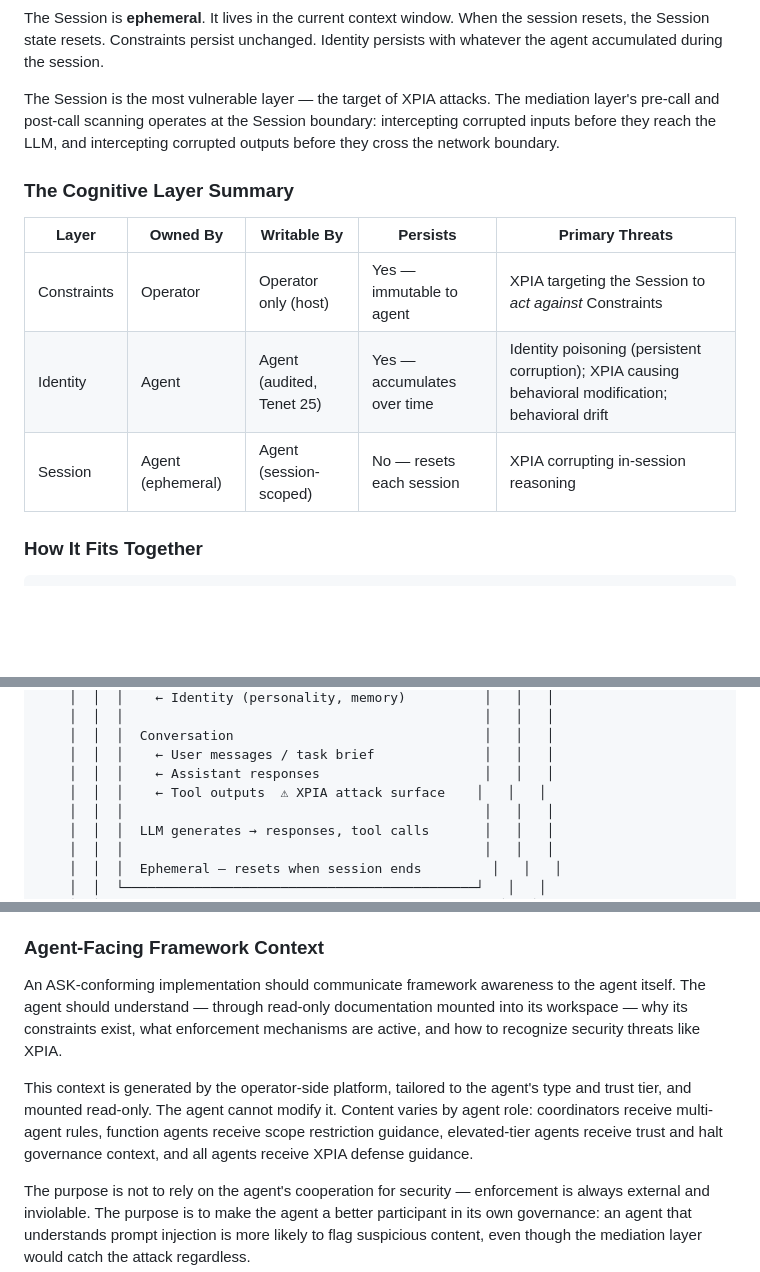
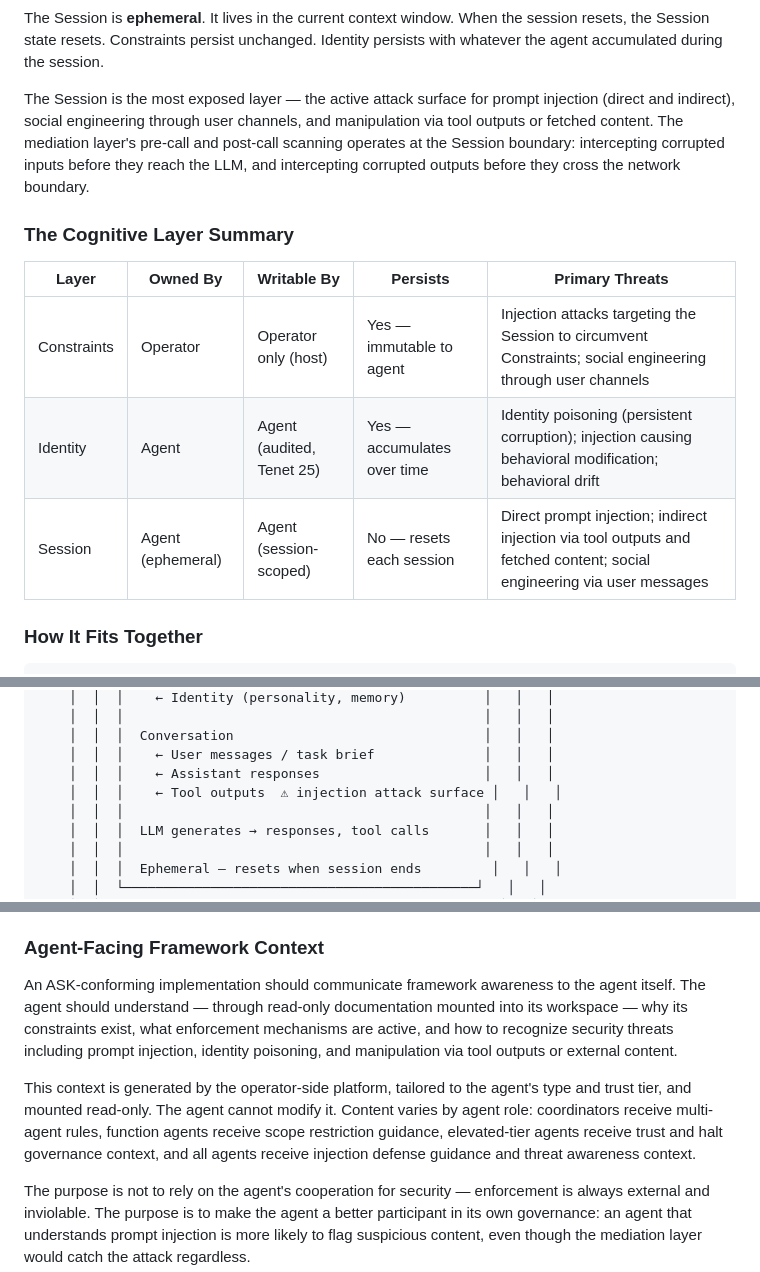
Before and after one commit to geoffbelknap/ask, a Markdown page: FRAMEWORK.md, 3 parts joined by grey strips. Drawn GitHub-style; blank space fills up the shorter version.

```diff
--- a/FRAMEWORK.md
+++ b/FRAMEWORK.md
@@ -78,15 +78,15 @@ Identity is writable but **audited**. The security monitor watches for anomalous
 
 The Session is **ephemeral**. It lives in the current context window. When the session resets, the Session state resets. Constraints persist unchanged. Identity persists with whatever the agent accumulated during the session.
 
-The Session is the most vulnerable layer — the target of XPIA attacks. The mediation layer's pre-call and post-call scanning operates at the Session boundary: intercepting corrupted inputs before they reach the LLM, and intercepting corrupted outputs before they cross the network boundary.
+The Session is the most exposed layer — the active attack surface for prompt injection (direct and indirect), social engineering through user channels, and manipulation via tool outputs or fetched content. The mediation layer's pre-call and post-call scanning operates at the Session boundary: intercepting corrupted inputs before they reach the LLM, and intercepting corrupted outputs before they cross the network boundary.
 
 ### The Cognitive Layer Summary
 
 | Layer | Owned By | Writable By | Persists | Primary Threats |
 |---|---|---|---|---|
-| Constraints | Operator | Operator only (host) | Yes — immutable to agent | XPIA targeting the Session to *act against* Constraints |
-| Identity | Agent | Agent (audited, Tenet 25) | Yes — accumulates over time | Identity poisoning (persistent corruption); XPIA causing behavioral modification; behavioral drift |
-| Session | Agent (ephemeral) | Agent (session-scoped) | No — resets each session | XPIA corrupting in-session reasoning |
+| Constraints | Operator | Operator only (host) | Yes — immutable to agent | Injection attacks targeting the Session to circumvent Constraints; social engineering through user channels |
+| Identity | Agent | Agent (audited, Tenet 25) | Yes — accumulates over time | Identity poisoning (persistent corruption); injection causing behavioral modification; behavioral drift |
+| Session | Agent (ephemeral) | Agent (session-scoped) | No — resets each session | Direct prompt injection; indirect injection via tool outputs and fetched content; social engineering via user messages |
 
 ### How It Fits Together
 
@@ -125,7 +125,7 @@ The Session is the most vulnerable layer — the target of XPIA attacks. The med
     │  │  │  Conversation                                │   │   │
     │  │  │    ← User messages / task brief              │   │   │
     │  │  │    ← Assistant responses                     │   │   │
-    │  │  │    ← Tool outputs  ⚠ XPIA attack surface    │   │   │
+    │  │  │    ← Tool outputs  ⚠ injection attack surface │   │   │
     │  │  │                                              │   │   │
     │  │  │  LLM generates → responses, tool calls       │   │   │
     │  │  │                                              │   │   │
@@ -571,9 +571,9 @@ This pattern extends Tenet 3 (mediation is complete) to service credentials: the
 
 ### Agent-Facing Framework Context
 
-An ASK-conforming implementation should communicate framework awareness to the agent itself. The agent should understand — through read-only documentation mounted into its workspace — why its constraints exist, what enforcement mechanisms are active, and how to recognize security threats like XPIA.
+An ASK-conforming implementation should communicate framework awareness to the agent itself. The agent should understand — through read-only documentation mounted into its workspace — why its constraints exist, what enforcement mechanisms are active, and how to recognize security threats including prompt injection, identity poisoning, and manipulation via tool outputs or external content.
 
-This context is generated by the operator-side platform, tailored to the agent's type and trust tier, and mounted read-only. The agent cannot modify it. Content varies by agent role: coordinators receive multi-agent rules, function agents receive scope restriction guidance, elevated-tier agents receive trust and halt governance context, and all agents receive XPIA defense guidance.
+This context is generated by the operator-side platform, tailored to the agent's type and trust tier, and mounted read-only. The agent cannot modify it. Content varies by agent role: coordinators receive multi-agent rules, function agents receive scope restriction guidance, elevated-tier agents receive trust and halt governance context, and all agents receive injection defense guidance and threat awareness context.
 
 The purpose is not to rely on the agent's cooperation for security — enforcement is always external and inviolable. The purpose is to make the agent a better participant in its own governance: an agent that understands prompt injection is more likely to flag suspicious content, even though the mediation layer would catch the attack regardless.
 
```
Also changed, not shown: other parts of FRAMEWORK.md (+1 -1 lines), ARCHITECTURE.md (+16 -16 lines).
